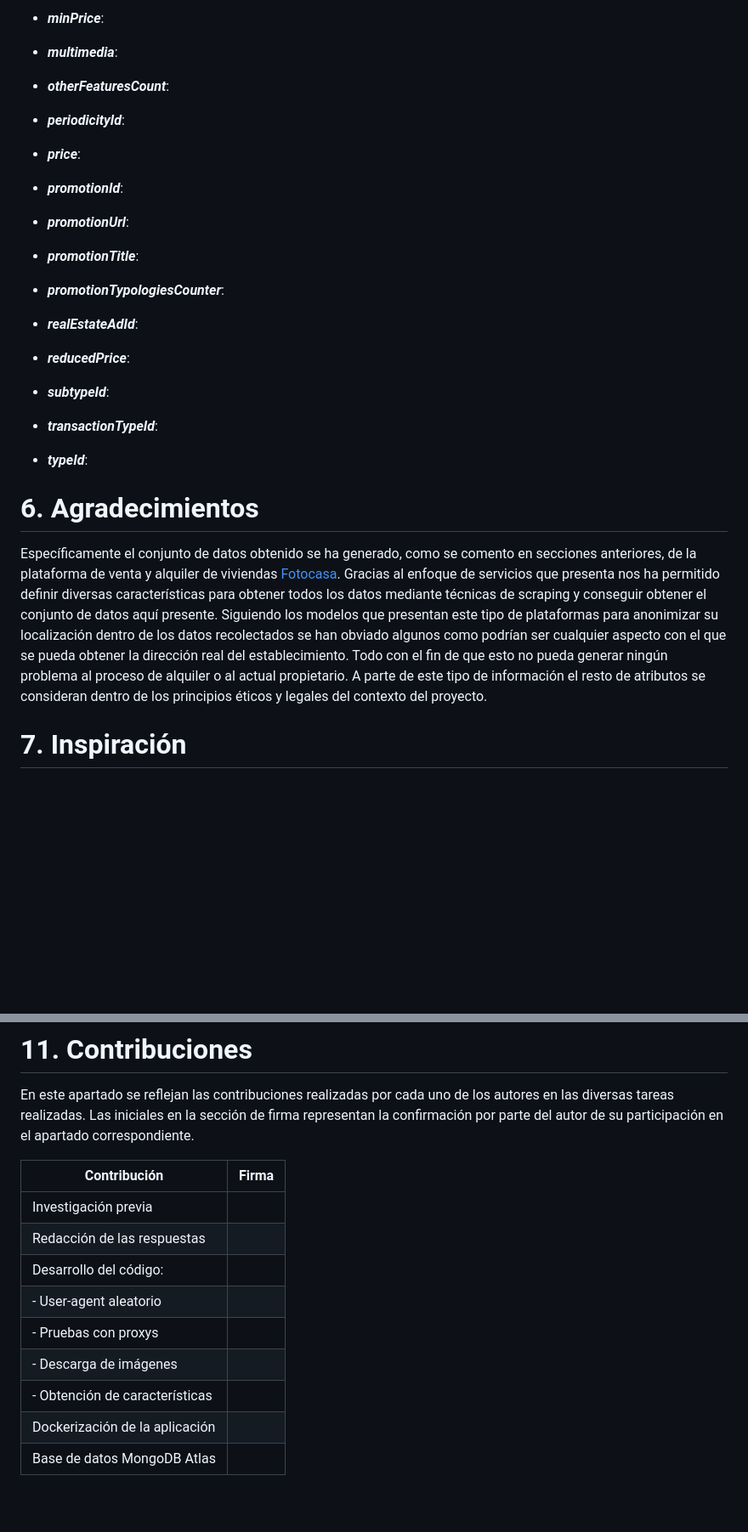
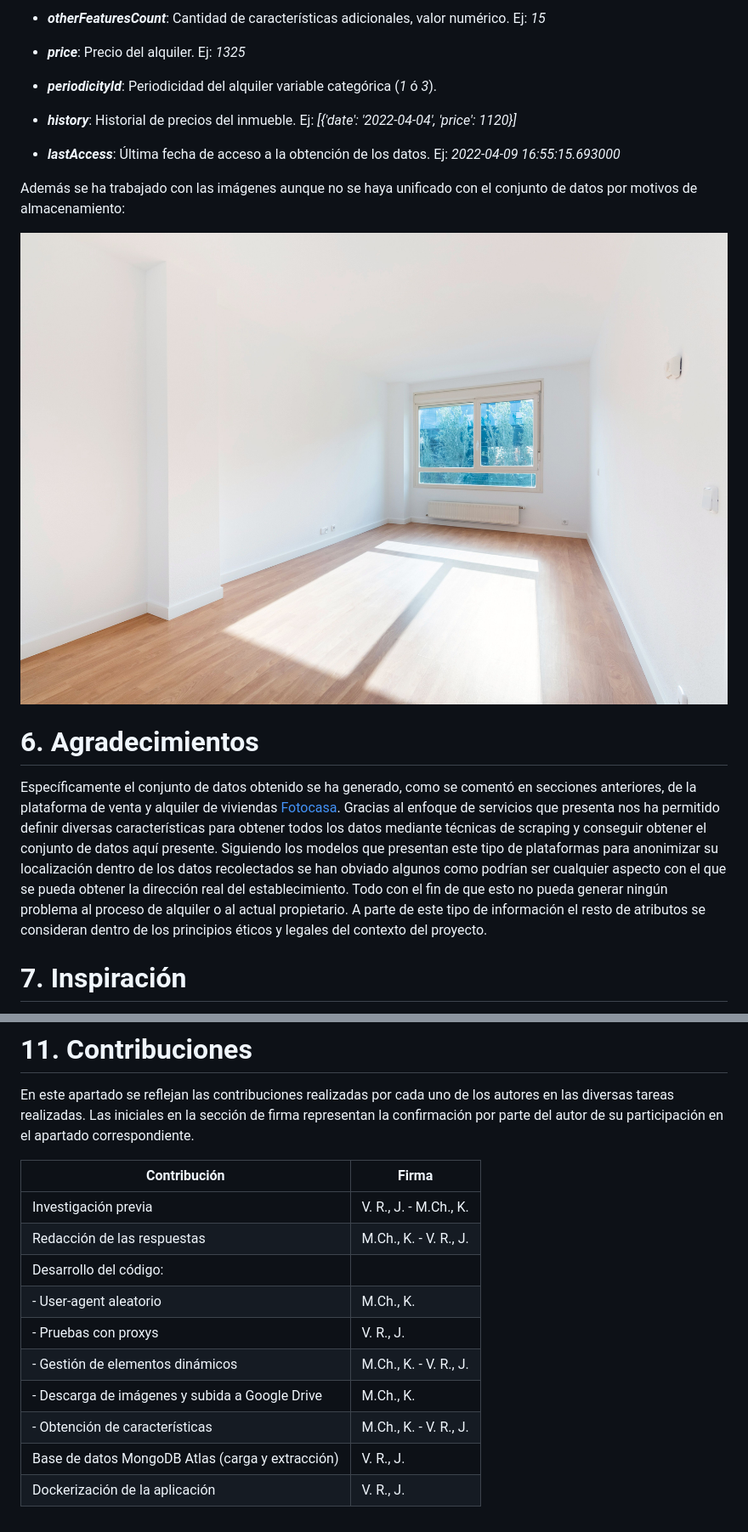
Before and after one commit to jvruoc/rent_prices, a Markdown page: pdf/README.md, 2 parts joined by grey strips. Shown: that part at 85% size. Drawn GitHub-style; blank space fills up the shorter version.

```diff
--- a/pdf/README.md
+++ b/pdf/README.md
@@ -78,36 +80,21 @@ El dataset se encuentra formado por las siguientes características:
 
-* _**minPrice**_:
+* _**otherFeaturesCount**_: Cantidad de características adicionales, valor numérico. Ej: _15_
 
-* _**multimedia**_:
+* _**price**_: Precio del alquiler. Ej: _1325_
 
-* _**otherFeaturesCount**_:
+* _**periodicityId**_: Periodicidad del alquiler variable categórica (_1_ ó _3_).
 
-* _**periodicityId**_:
+* _**history**_: Historial de precios del inmueble. Ej: _[{'date': '2022-04-04', 'price': 1120}]_
 
-* _**price**_:
+* _**lastAccess**_: Última fecha de acceso a la obtención de los datos. Ej: _2022-04-09 16:55:15.693000_
 
-* _**promotionId**_:
+Además se ha trabajado con las imágenes aunque no se haya unificado con el conjunto de datos por motivos de almacenamiento:
 
-* _**promotionUrl**_:
-
-* _**promotionTitle**_:
-
-* _**promotionTypologiesCounter**_:
-
-* _**realEstateAdId**_:
-
-* _**reducedPrice**_:
-
-* _**subtypeId**_:
-
-* _**transactionTypeId**_:
-
-* _**typeId**_:
-
+![](https://github.com/jvruoc/rent_prices/blob/master/pdf/images/downloaded%20examples/fc-162706645-466660935.jpg?raw=true)
 
 # 6. Agradecimientos
 
-Específicamente el conjunto de datos obtenido se ha generado, como se comento en secciones anteriores, de la plataforma de venta y alquiler de viviendas [Fotocasa](https://www.fotocasa.es/es/). Gracias al enfoque de servicios que presenta nos ha permitido definir diversas características para obtener todos los datos mediante técnicas de scraping y conseguir obtener el conjunto de datos aquí presente. Siguiendo los modelos que presentan este tipo de plataformas para anonimizar su localización dentro de los datos recolectados se han obviado algunos como podrían ser cualquier aspecto con el que se pueda obtener la dirección real del establecimiento. Todo con el fin de que esto no pueda generar ningún problema al proceso de alquiler o al actual propietario. A parte de este tipo de información el resto de atributos se consideran dentro de los principios éticos y legales del contexto del proyecto.
+Específicamente el conjunto de datos obtenido se ha generado, como se comentó en secciones anteriores, de la plataforma de venta y alquiler de viviendas [Fotocasa](https://www.fotocasa.es/es/). Gracias al enfoque de servicios que presenta nos ha permitido definir diversas características para obtener todos los datos mediante técnicas de scraping y conseguir obtener el conjunto de datos aquí presente. Siguiendo los modelos que presentan este tipo de plataformas para anonimizar su localización dentro de los datos recolectados se han obviado algunos como podrían ser cualquier aspecto con el que se pueda obtener la dirección real del establecimiento. Todo con el fin de que esto no pueda generar ningún problema al proceso de alquiler o al actual propietario. A parte de este tipo de información el resto de atributos se consideran dentro de los principios éticos y legales del contexto del proyecto.
 
 # 7. Inspiración
 
@@ -133,12 +120,13 @@ En este apartado se reflejan las contribuciones realizadas por cada uno de los a
 
 | Contribución| Firma|
 |-------------------|-------------|
-| Investigación previa |  |
-| Redacción de las respuestas |  |
-| Desarrollo del código: |  |
-|  - User-agent aleatorio |  |
-|  - Pruebas con proxys |  |
-|  - Descarga de imágenes |  |
-|  - Obtención de características |  |
-| Dockerización de la aplicación |  |
-| Base de datos MongoDB Atlas |  |
+| Investigación previa | V. R., J. - M.Ch., K. |
+| Redacción de las respuestas | M.Ch., K. - V. R., J. |
+| Desarrollo del código: |
+|  - User-agent aleatorio | M.Ch., K. |
+|  - Pruebas con proxys | V. R., J. |
+|  - Gestión de elementos dinámicos | M.Ch., K. - V. R., J. |
+|  - Descarga de imágenes y subida a Google Drive | M.Ch., K. |
+|  - Obtención de características | M.Ch., K. - V. R., J. |
+| Base de datos MongoDB Atlas (carga y extracción) | V. R., J. |
+| Dockerización de la aplicación | V. R., J. |
```
Also changed, not shown: other parts of pdf/README.md (+28 -26 lines), pdf/images/project.png (added), 2 other files.
